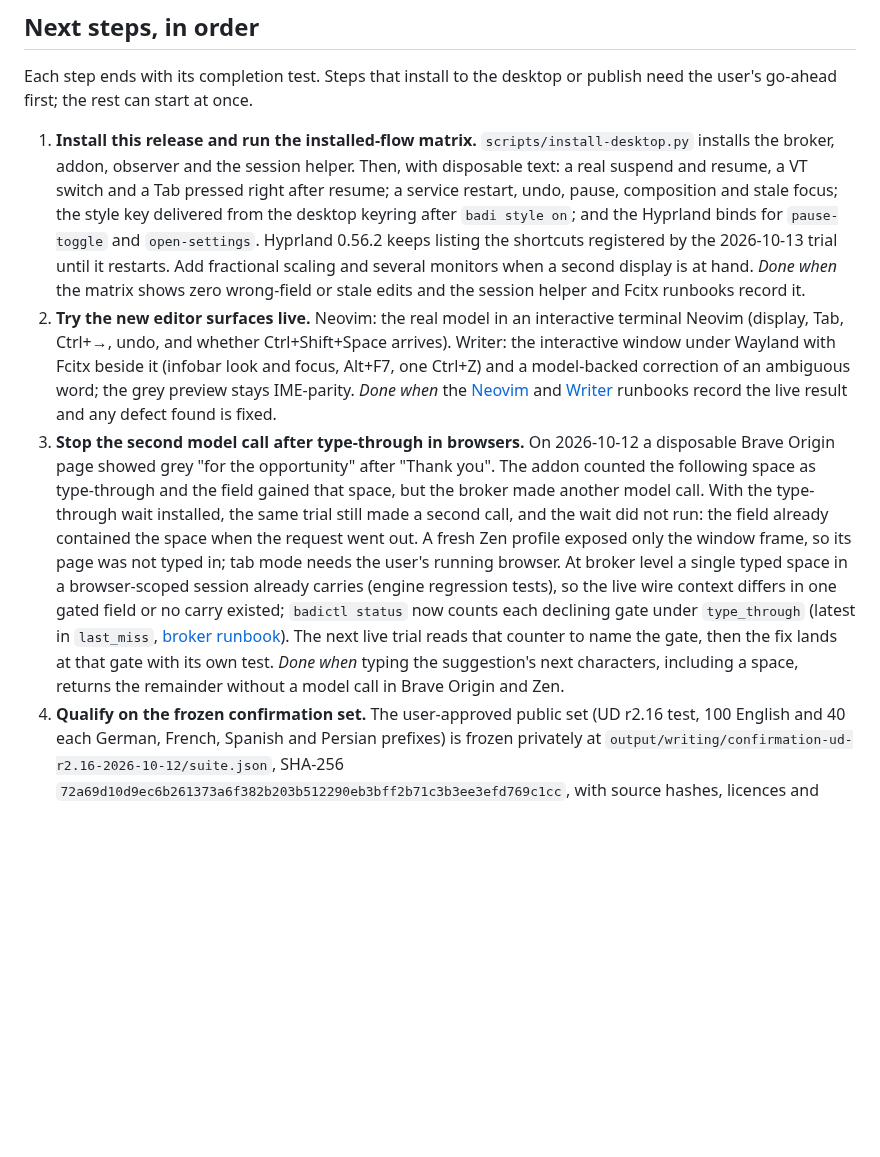
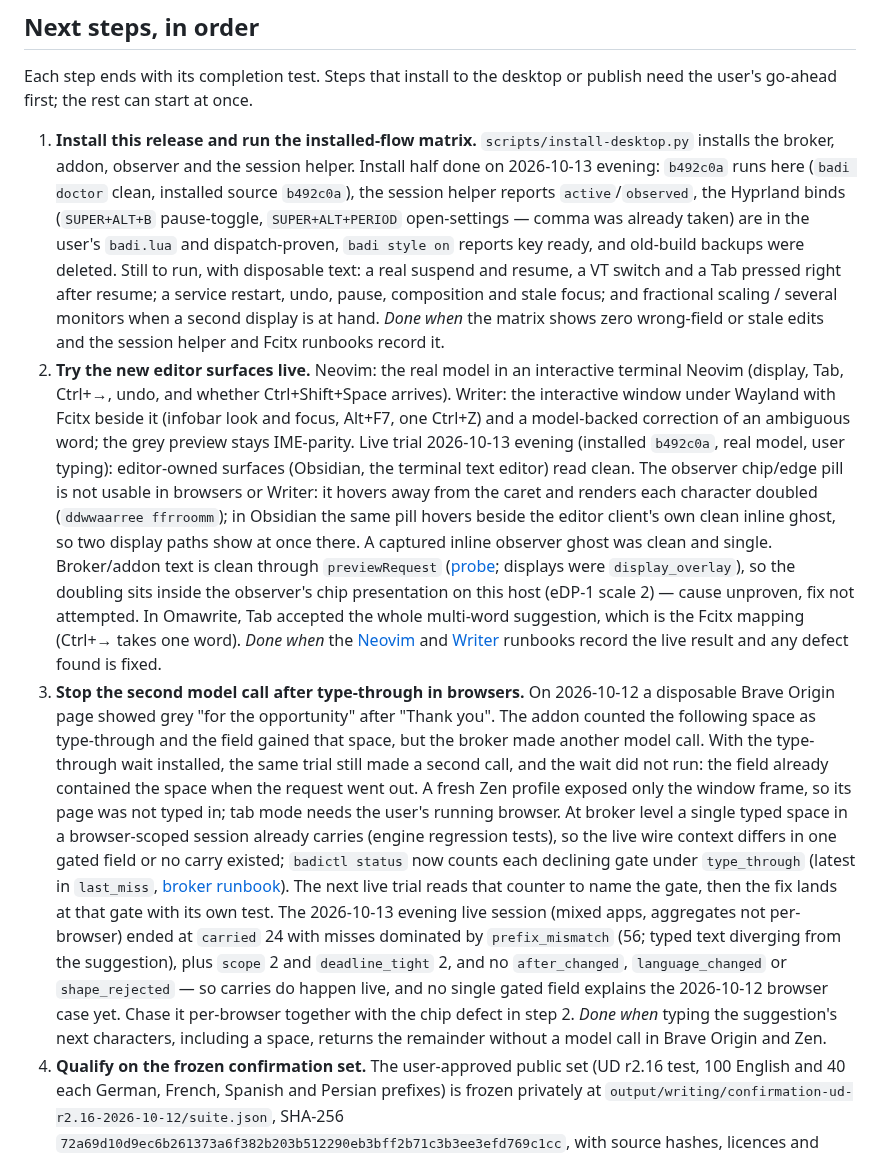
Before and after one commit to ahuray/badi, a Markdown page: future plans.md, the part around the change. GitHub-like rendering; blank space fills up the shorter version.

Commit message:
Record live trial install, chip defect and carry counters

```diff
--- a/future plans.md
+++ b/future plans.md
@@ -69,21 +69,36 @@ publish need the user's go-ahead first; the rest can start at once.
 
 1. **Install this release and run the installed-flow matrix.**
    `scripts/install-desktop.py` installs the broker, addon, observer and the
-   session helper. Then, with disposable text: a real suspend and resume, a VT
-   switch and a Tab pressed right after resume; a service restart, undo,
-   pause, composition and stale focus; the style key delivered from the
-   desktop keyring after `badi style on`; and the Hyprland binds for
-   `pause-toggle` and `open-settings`. Hyprland 0.56.2 keeps listing the
-   shortcuts registered by the 2026-10-13 trial until it restarts. Add
-   fractional scaling and several monitors when a second display is at hand.
-   *Done when* the matrix shows zero wrong-field or stale edits and the
-   session helper and Fcitx runbooks record it.
+   session helper. Install half done on 2026-10-13 evening: `b492c0a` runs
+   here (`badi doctor` clean, installed source `b492c0a`), the session
+   helper reports `active`/`observed`, the Hyprland binds (`SUPER+ALT+B`
+   pause-toggle, `SUPER+ALT+PERIOD` open-settings — comma was already taken)
+   are in the user's `badi.lua` and dispatch-proven, `badi style on` reports
+   key ready, and old-build backups were deleted. Still to run, with
+   disposable text: a real suspend and resume, a VT switch and a Tab pressed
+   right after resume; a service restart, undo, pause, composition and stale
+   focus; and fractional scaling / several monitors when a second display is
+   at hand. *Done when* the matrix shows zero wrong-field or stale edits and
+   the session helper and Fcitx runbooks record it.
 2. **Try the new editor surfaces live.** Neovim: the real model in an
    interactive terminal Neovim (display, Tab, Ctrl+→, undo, and whether
    Ctrl+Shift+Space arrives). Writer: the interactive window under Wayland
    with Fcitx beside it (infobar look and focus, Alt+F7, one Ctrl+Z) and a
    model-backed correction of an ambiguous word; the grey preview stays
-   IME-parity. *Done when* the [Neovim](adapters/neovim/README.md) and
+   IME-parity. Live trial 2026-10-13 evening (installed `b492c0a`, real
+   model, user typing): editor-owned surfaces (Obsidian, the terminal text
+   editor) read clean. The observer chip/edge pill is not usable in
+   browsers or Writer: it hovers away from the caret and renders each
+   character doubled (`ddwwaarree ffrroomm`); in Obsidian the same pill
+   hovers beside the editor client's own clean inline ghost, so two display
+   paths show at once there. A captured inline observer ghost was clean and
+   single. Broker/addon text is clean through `previewRequest`
+   ([probe](broker/README.md#badictl); displays were `display_overlay`),
+   so the doubling sits inside the observer's chip presentation on this
+   host (eDP-1 scale 2) — cause unproven, fix not attempted. In Omawrite,
+   Tab accepted the whole multi-word suggestion, which is the Fcitx mapping
+   (Ctrl+→ takes one word). *Done when* the
+   [Neovim](adapters/neovim/README.md) and
    [Writer](adapters/libreoffice/README.md) runbooks record the live result
    and any defect found is fixed.
 3. **Stop the second model call after type-through in browsers.** On
@@ -100,9 +115,15 @@ publish need the user's go-ahead first; the rest can start at once.
    `badictl status` now counts each declining gate under `type_through`
    (latest in `last_miss`, [broker runbook](broker/README.md#badictl)). The
    next live trial reads that counter to name the gate, then the fix lands
-   at that gate with its own test. *Done when* typing the suggestion's next
-   characters, including a space, returns the remainder without a model
-   call in Brave Origin and Zen.
+   at that gate with its own test. The 2026-10-13 evening live session
+   (mixed apps, aggregates not per-browser) ended at `carried` 24 with
+   misses dominated by `prefix_mismatch` (56; typed text diverging from the
+   suggestion), plus `scope` 2 and `deadline_tight` 2, and no
+   `after_changed`, `language_changed` or `shape_rejected` — so carries do
+   happen live, and no single gated field explains the 2026-10-12 browser
+   case yet. Chase it per-browser together with the chip defect in step 2.
+   *Done when* typing the suggestion's next characters, including a space,
+   returns the remainder without a model call in Brave Origin and Zen.
 4. **Qualify on the frozen confirmation set.** The user-approved public set
    (UD r2.16 test, 100 English and 40 each German, French, Spanish and
    Persian prefixes) is frozen privately at
```
